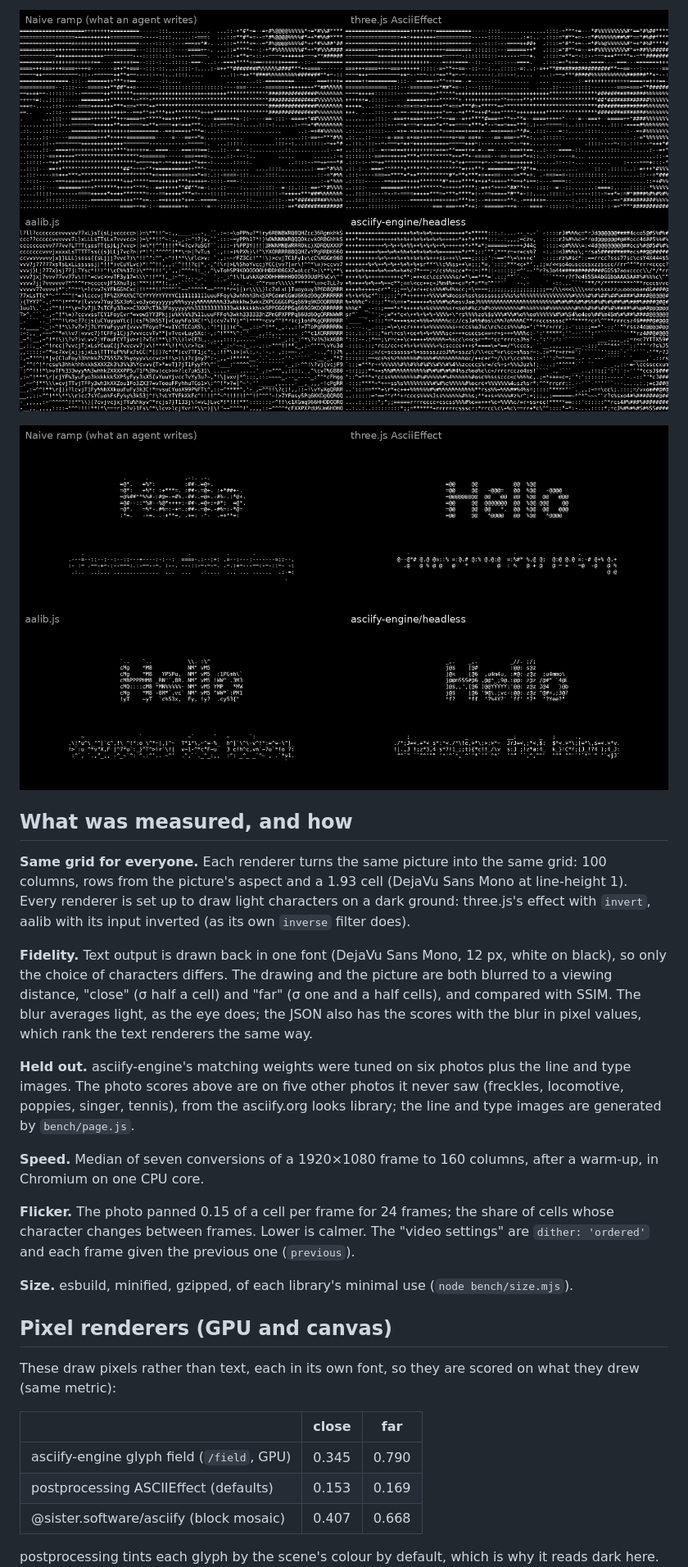
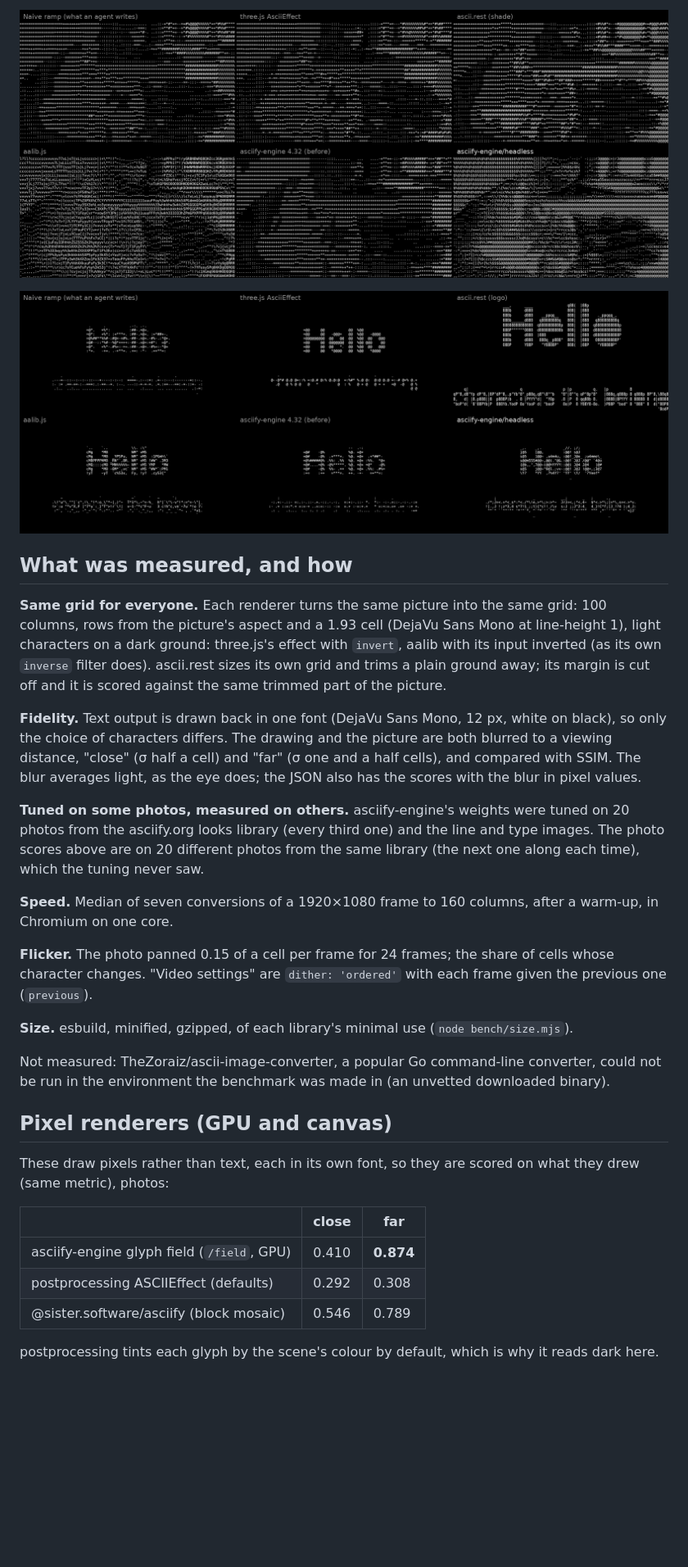
Before and after one commit to ayangabryl/asciify-engine, a Markdown page: docs/benchmarks/2026-11-04-ascii-renderers.md, the part around one of its changes. Shown at 82% size. Drawn GitHub-style; pictures changed too: docs/benchmarks/2026-11-04-renderers-photo.png, docs/benchmarks/2026-11-04-renderers-text.png; blank space fills up the shorter version.

```diff
--- a/docs/benchmarks/2026-11-04-ascii-renderers.md
+++ b/docs/benchmarks/2026-11-04-ascii-renderers.md
@@ -30,33 +34,37 @@ server. Against three.js's AsciiEffect and what a coding agent writes in a few m
 ## What was measured, and how
 
 **Same grid for everyone.** Each renderer turns the same picture into the same grid: 100 columns, rows from the picture's
-aspect and a 1.93 cell (DejaVu Sans Mono at line-height 1). Every renderer is set up to draw light characters on a dark
-ground: three.js's effect with `invert`, aalib with its input inverted (as its own `inverse` filter does).
+aspect and a 1.93 cell (DejaVu Sans Mono at line-height 1), light characters on a dark ground: three.js's effect with
+`invert`, aalib with its input inverted (as its own `inverse` filter does). ascii.rest sizes its own grid and trims a plain
+ground away; its margin is cut off and it is scored against the same trimmed part of the picture.
 
 **Fidelity.** Text output is drawn back in one font (DejaVu Sans Mono, 12 px, white on black), so only the choice of
 characters differs. The drawing and the picture are both blurred to a viewing distance, "close" (σ half a cell) and "far"
 (σ one and a half cells), and compared with SSIM. The blur averages light, as the eye does; the JSON also has the scores
-with the blur in pixel values, which rank the text renderers the same way.
+with the blur in pixel values.
 
-**Held out.** asciify-engine's matching weights were tuned on six photos plus the line and type images. The photo scores
-above are on five other photos it never saw (freckles, locomotive, poppies, singer, tennis), from the asciify.org looks
-library; the line and type images are generated by `bench/page.js`.
+**Tuned on some photos, measured on others.** asciify-engine's weights were tuned on 20 photos from the asciify.org looks
+library (every third one) and the line and type images. The photo scores above are on 20 different photos from the same
+library (the next one along each time), which the tuning never saw.
 
-**Speed.** Median of seven conversions of a 1920×1080 frame to 160 columns, after a warm-up, in Chromium on one CPU core.
+**Speed.** Median of seven conversions of a 1920×1080 frame to 160 columns, after a warm-up, in Chromium on one core.
 
-**Flicker.** The photo panned 0.15 of a cell per frame for 24 frames; the share of cells whose character changes between
-frames. Lower is calmer. The "video settings" are `dither: 'ordered'` and each frame given the previous one (`previous`).
+**Flicker.** The photo panned 0.15 of a cell per frame for 24 frames; the share of cells whose character changes. "Video
+settings" are `dither: 'ordered'` with each frame given the previous one (`previous`).
 
 **Size.** esbuild, minified, gzipped, of each library's minimal use (`node bench/size.mjs`).
 
+Not measured: TheZoraiz/ascii-image-converter, a popular Go command-line converter, could not be run in the environment the
+benchmark was made in (an unvetted downloaded binary).
+
 ## Pixel renderers (GPU and canvas)
 
-These draw pixels rather than text, each in its own font, so they are scored on what they drew (same metric):
+These draw pixels rather than text, each in its own font, so they are scored on what they drew (same metric), photos:
 
 | | close | far |
 | --- | --- | --- |
-| asciify-engine glyph field (`/field`, GPU) | 0.345 | 0.790 |
-| postprocessing ASCIIEffect (defaults) | 0.153 | 0.169 |
-| @sister.software/asciify (block mosaic) | 0.407 | 0.668 |
+| asciify-engine glyph field (`/field`, GPU) | 0.410 | **0.874** |
+| postprocessing ASCIIEffect (defaults) | 0.292 | 0.308 |
+| @sister.software/asciify (block mosaic) | 0.546 | 0.789 |
 
 postprocessing tints each glyph by the scene's colour by default, which is why it reads dark here. @sister.software/asciify
```
Also changed, not shown: other parts of docs/benchmarks/2026-11-04-ascii-renderers.md (+30 -30 lines), CHANGELOG.md (+1 -1 lines), README.md (+1 -1 lines), docs/benchmarks/2026-11-04-renderers-lines.png, 9 other files.
